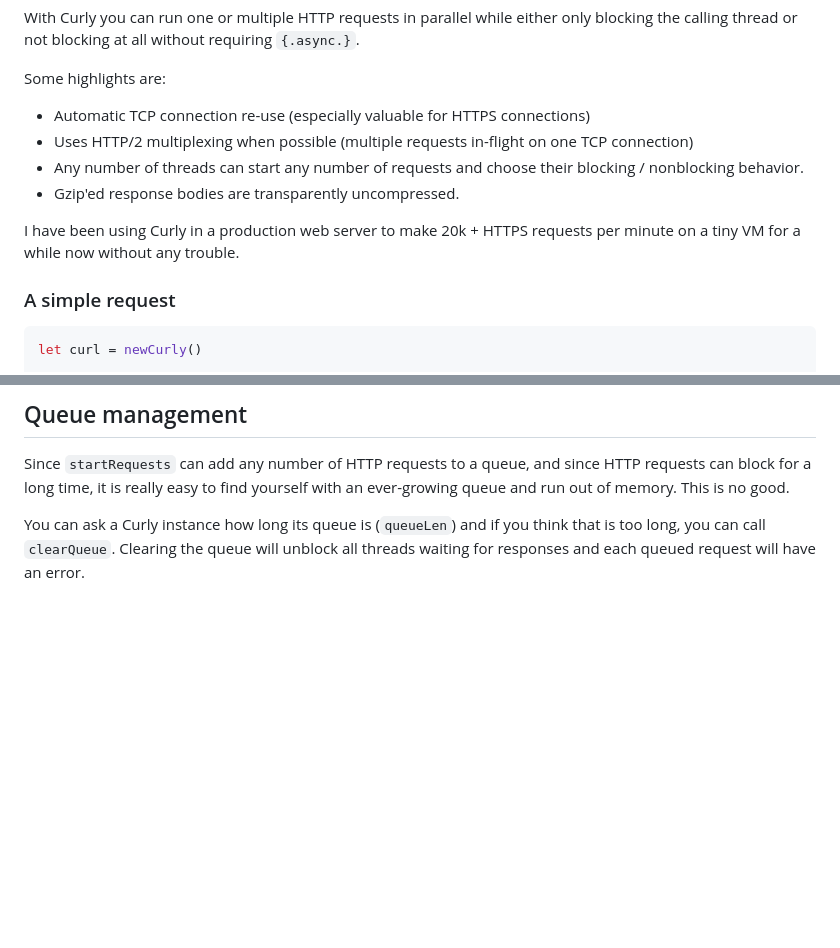
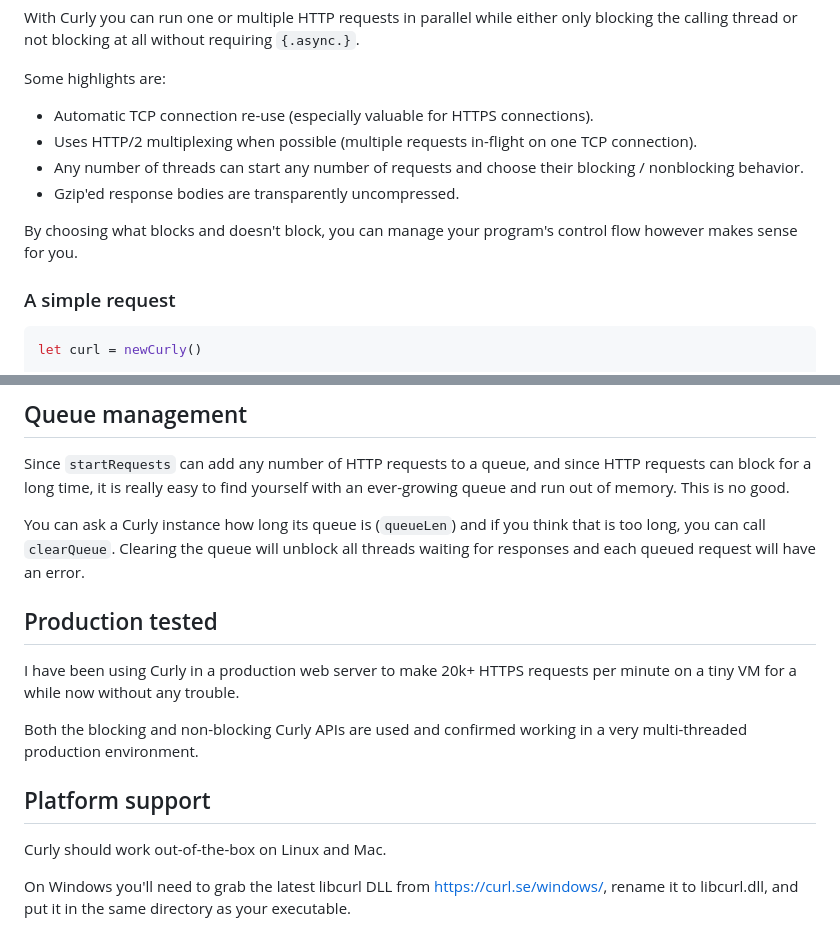
Before and after one commit to guzba/curly, a Markdown page: README.md, 2 parts joined by grey strips. Drawn GitHub-style; blank space fills up the shorter version.

Commit message:
more readme

````diff
--- a/README.md
+++ b/README.md
@@ -12,12 +12,12 @@ With Curly you can run one or multiple HTTP requests in parallel while either on
 
 Some highlights are:
 
-* Automatic TCP connection re-use (especially valuable for HTTPS connections)
-* Uses HTTP/2 multiplexing when possible (multiple requests in-flight on one TCP connection)
+* Automatic TCP connection re-use (especially valuable for HTTPS connections).
+* Uses HTTP/2 multiplexing when possible (multiple requests in-flight on one TCP connection).
 * Any number of threads can start any number of requests and choose their blocking / nonblocking behavior.
 * Gzip'ed response bodies are transparently uncompressed.
 
-I have been using Curly in a production web server to make 20k + HTTPS requests per minute on a tiny VM for a while now without any trouble.
+By choosing what blocks and doesn't block, you can manage your program's control flow however makes sense for you.
 
 ### A simple request
 ```nim
@@ -95,3 +95,15 @@ When you create a Curly instance, you can optionally specify `maxInFlight` which
 Since `startRequests` can add any number of HTTP requests to a queue, and since HTTP requests can block for a long time, it is really easy to find yourself with an ever-growing queue and run out of memory. This is no good.
 
 You can ask a Curly instance how long its queue is (`queueLen`) and if you think that is too long, you can call `clearQueue`. Clearing the queue will unblock all threads waiting for responses and each queued request will have an error.
+
+## Production tested
+
+I have been using Curly in a production web server to make 20k+ HTTPS requests per minute on a tiny VM for a while now without any trouble.
+
+Both the blocking and non-blocking Curly APIs are used and confirmed working in a very multi-threaded production environment.
+
+## Platform support
+
+Curly should work out-of-the-box on Linux and Mac.
+
+On Windows you'll need to grab the latest libcurl DLL from https://curl.se/windows/, rename it to libcurl.dll, and put it in the same directory as your executable.
````
